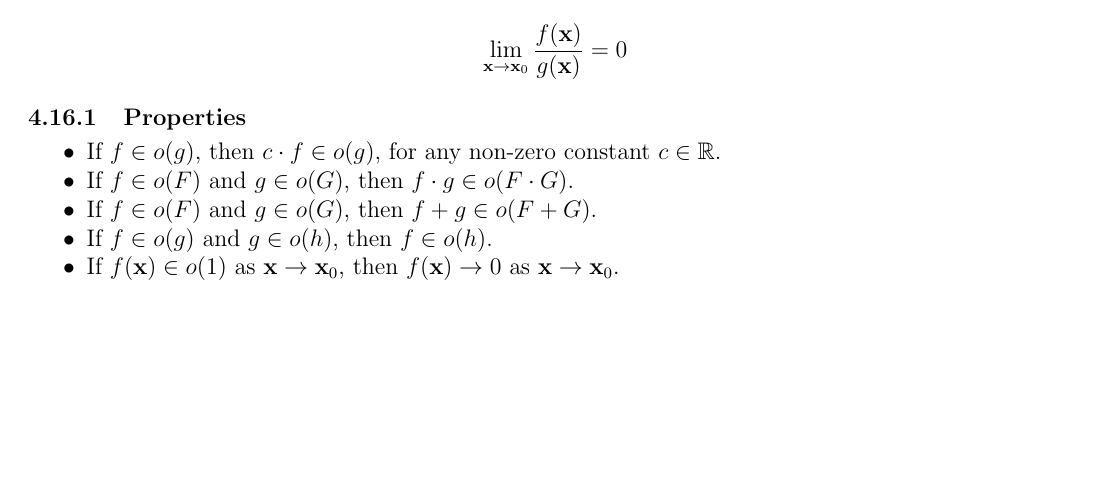
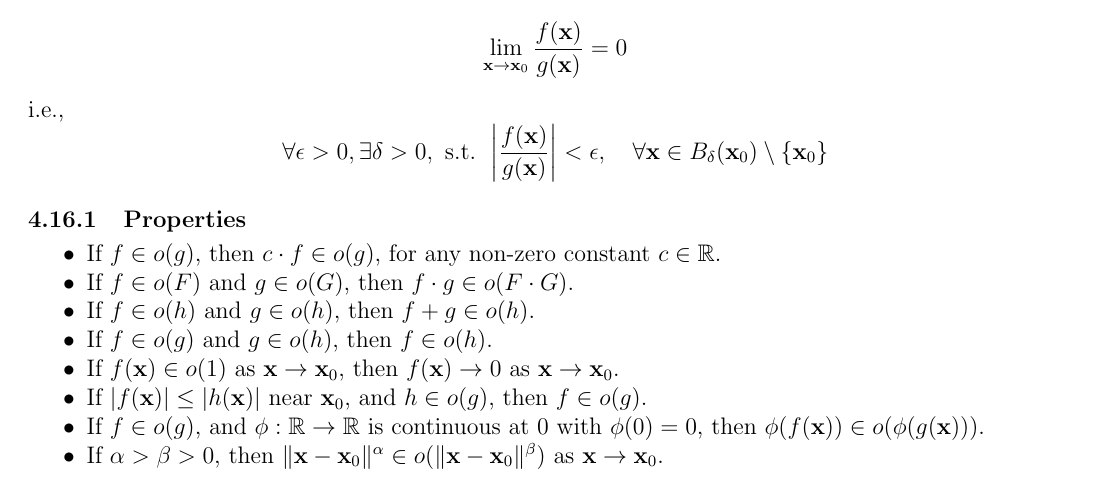
Before and after one commit to AshrithSagar/E0230-CMO-2025, a LaTeX document (TeX/main.tex, which reads TeX/sections/preliminaries.tex): part of page 4 of 5, cut so that both start at the same text, the shorter picture padded with empty space. Compiled offline with pdfLaTeX.

Commit message:
📝 TeX

```diff
--- a/TeX/sections/preliminaries.tex
+++ b/TeX/sections/preliminaries.tex
@@ -105,14 +105,33 @@ A function \( f: \mathbb{R}^d \to \mathbb{R} \) is said to be in \( o(g(\mathbf{
     \lim_{\mathbf{x} \to \mathbf{x}_0} \frac{f(\mathbf{x})}{g(\mathbf{x})} = 0
 \end{equation*}
 
+i.e.,
+\begin{equation*}
+    \forall \epsilon > 0,
+    \exists \delta > 0,
+    \text{ s.t. }
+    \left\vert \frac{f(\mathbf{x})}{g(\mathbf{x})} \right\vert < \epsilon,
+    \quad \forall \mathbf{x} \in B_{\delta}(\mathbf{x}_0) \setminus \{ \mathbf{x}_0 \}
+\end{equation*}
+
 \subsubsection{Properties}
 
 \begin{itemize}
     \item If \( f \in o(g) \), then \( c \cdot f \in o(g) \), for any non-zero constant \( c \in \mathbb{R} \).
+
     \item If \( f \in o(F) \) and \( g \in o(G) \), then \( f \cdot g \in o(F \cdot G) \).
-    \item If \( f \in o(F) \) and \( g \in o(G) \), then \( f + g \in o(F + G) \).
+
+    \item If \( f \in o(h) \) and \( g \in o(h) \), then \( f + g \in o(h) \).
+
     \item If \( f \in o(g) \) and \( g \in o(h) \), then \( f \in o(h) \).
+
     \item If \( f(\mathbf{x}) \in o(1) \) as \( \mathbf{x} \to \mathbf{x}_0 \), then \( f(\mathbf{x}) \to 0 \) as \( \mathbf{x} \to \mathbf{x}_0 \).
+
+    \item If \( |f(\mathbf{x})| \leq |h(\mathbf{x})| \) near \( \mathbf{x}_0 \), and \( h \in o(g) \), then \( f \in o(g) \).
+
+    \item If \( f \in o(g) \), and \( \phi: \mathbb{R} \to \mathbb{R} \) is continuous at 0 with \( \phi(0) = 0 \), then \( \phi(f(\mathbf{x})) \in o(\phi(g(\mathbf{x}))) \).
+
+    \item If \( \alpha > \beta > 0 \), then \( \|\mathbf{x} - \mathbf{x}_0\|^\alpha \in o(\|\mathbf{x} - \mathbf{x}_0\|^\beta) \) as \( \mathbf{x} \to \mathbf{x}_0 \).
 \end{itemize}
 
 \subsection{Derivative}
```
